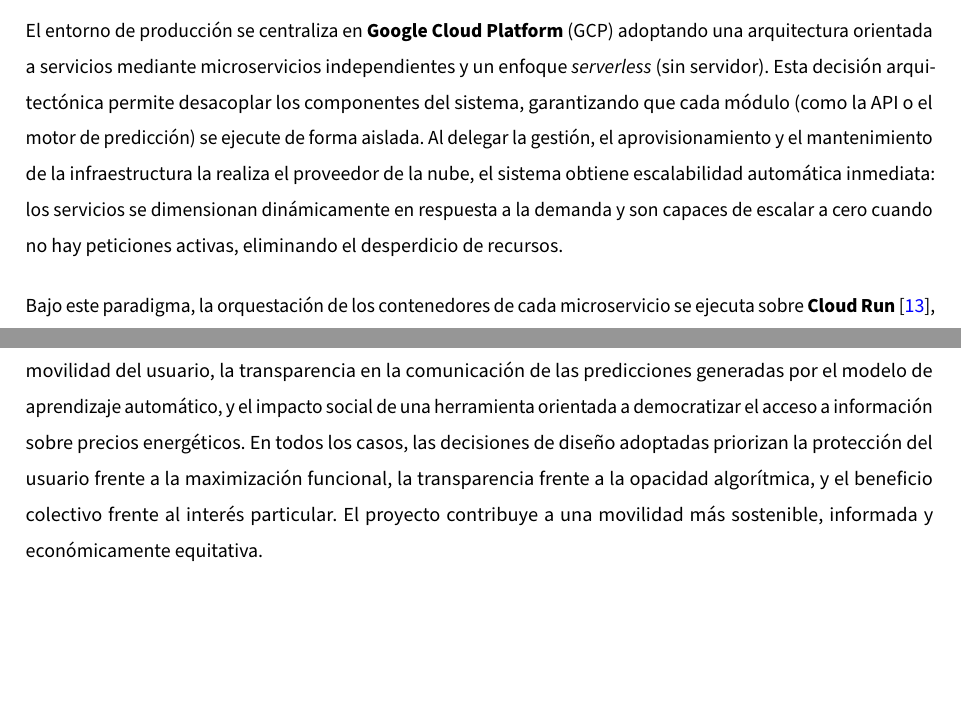
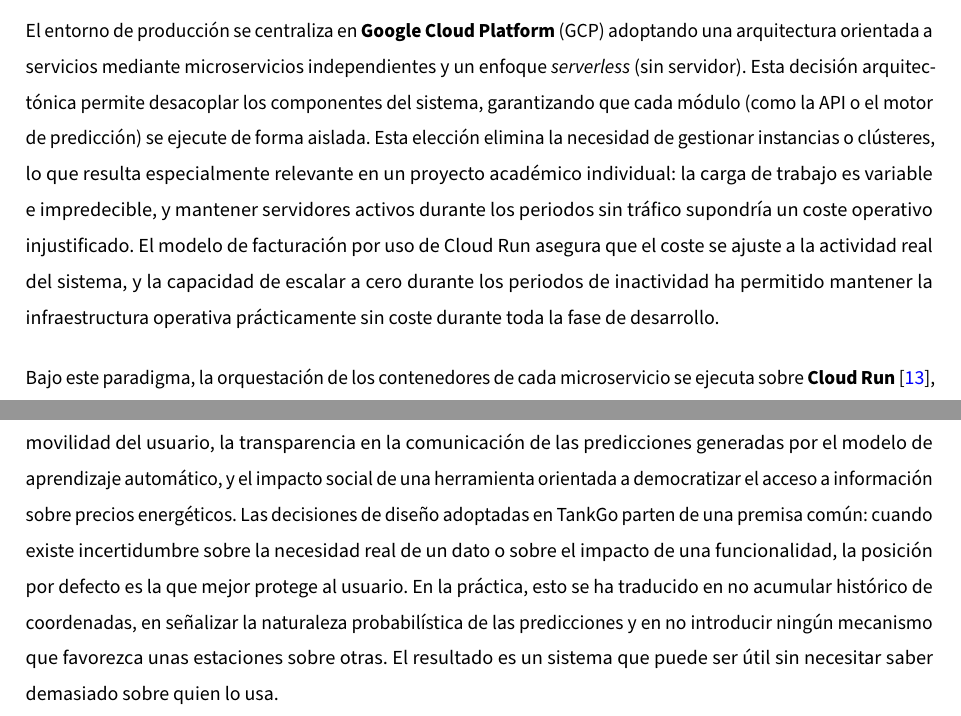
Before and after one commit to ikeralvis/Memoria_PFG, a LaTeX document (main.tex, which reads capitulos/capitulo3.tex, capitulos/capitulo9.tex): two parts of pages 22 and 93 of 110, joined at a grey line, cut so that both start at the same text, the shorter picture padded with empty space. Compiled offline with pdfLaTeX; a LaTeX package or settings file that is missing is left out.

Commit message:
cambios en el cap3 y 9

```diff
--- a/capitulos/capitulo3.tex
+++ b/capitulos/capitulo3.tex
@@ -212,7 +212,17 @@ las funciones de recuperación de datos geoespaciales y precios actuales del sis
 % ---------------------------------------------------------
 \section{Plataforma de despliegue: Google Cloud}
 % ---------------------------------------------------------
-El entorno de producción se centraliza en \textbf{Google Cloud Platform} (GCP) adoptando una arquitectura orientada a servicios mediante microservicios independientes y un enfoque \textit{serverless} (sin servidor). Esta decisión arquitectónica permite desacoplar los componentes del sistema, garantizando que cada módulo (como la API o el motor de predicción) se ejecute de forma aislada. Al delegar la gestión, el aprovisionamiento y el mantenimiento de la infraestructura la realiza el proveedor de la nube, el sistema obtiene escalabilidad automática inmediata: los servicios se dimensionan dinámicamente en respuesta a la demanda y son capaces de escalar a cero cuando no hay peticiones activas, eliminando el desperdicio de recursos.
+El entorno de producción se centraliza en \textbf{Google Cloud Platform} (GCP) adoptando una arquitectura
+orientada a servicios mediante microservicios independientes y un enfoque \textit{serverless} (sin servidor).
+Esta decisión arquitectónica permite desacoplar los componentes del sistema, garantizando que cada módulo
+(como la API o el motor de predicción) se ejecute de forma aislada. Esta elección elimina la necesidad de
+gestionar instancias o clústeres, lo que resulta especialmente relevante en un proyecto académico individual: la carga
+de trabajo es variable e impredecible, y mantener servidores activos durante
+los periodos sin tráfico supondría un coste operativo injustificado. El modelo
+de facturación por uso de Cloud Run asegura que el coste se ajuste a la
+actividad real del sistema, y la capacidad de escalar a cero durante los
+periodos de inactividad ha permitido mantener la infraestructura operativa
+prácticamente sin coste durante toda la fase de desarrollo.
 
 Bajo este paradigma, la orquestación de los contenedores de cada microservicio se ejecuta sobre \textbf{Cloud Run}~\cite{cloud_run2026}, mientras que la automatización de despliegues (CI/CD) se gestiona mediante \textbf{Cloud Build}~\cite{cloud_build2026}, aislando la lógica en manifiestos independientes por servicio. El control de acceso y seguridad se rige bajo el principio de privilegios mínimos a través de \textbf{Cloud IAM}~\cite{gcp_products2026}, asignando identidades y roles independientes a cada contenedor para segmentar el acceso a los recursos de almacenamiento (\textbf{Cloud Storage}~\cite{cloud_storage2026}) y custodia de claves (\textbf{Secret Manager}).
 
--- a/capitulos/capitulo9.tex
+++ b/capitulos/capitulo9.tex
@@ -142,8 +142,11 @@ Las principales cuestiones éticas identificadas en \textit{TankGo} se articulan
 a la privacidad de los datos de movilidad del usuario, la transparencia en la comunicación
 de las predicciones generadas por el modelo de aprendizaje automático, y el impacto social
 de una herramienta orientada a democratizar el acceso a información sobre precios energéticos.
-En todos los casos, las decisiones de diseño adoptadas priorizan la protección del usuario
-frente a la maximización funcional, la transparencia frente a la opacidad algorítmica,
-y el beneficio colectivo frente al interés particular. El proyecto contribuye
-a una movilidad más sostenible, informada y económicamente
-equitativa.
+Las decisiones de diseño adoptadas en TankGo parten de una premisa común:
+cuando existe incertidumbre sobre la necesidad real de un dato o sobre el
+impacto de una funcionalidad, la posición por defecto es la que mejor protege
+al usuario. En la práctica, esto se ha traducido en no acumular histórico de
+coordenadas, en señalizar la naturaleza probabilística de las
+predicciones y en no introducir ningún mecanismo que favorezca unas
+estaciones sobre otras. El resultado es un sistema que puede ser útil sin
+necesitar saber demasiado sobre quien lo usa.
```
